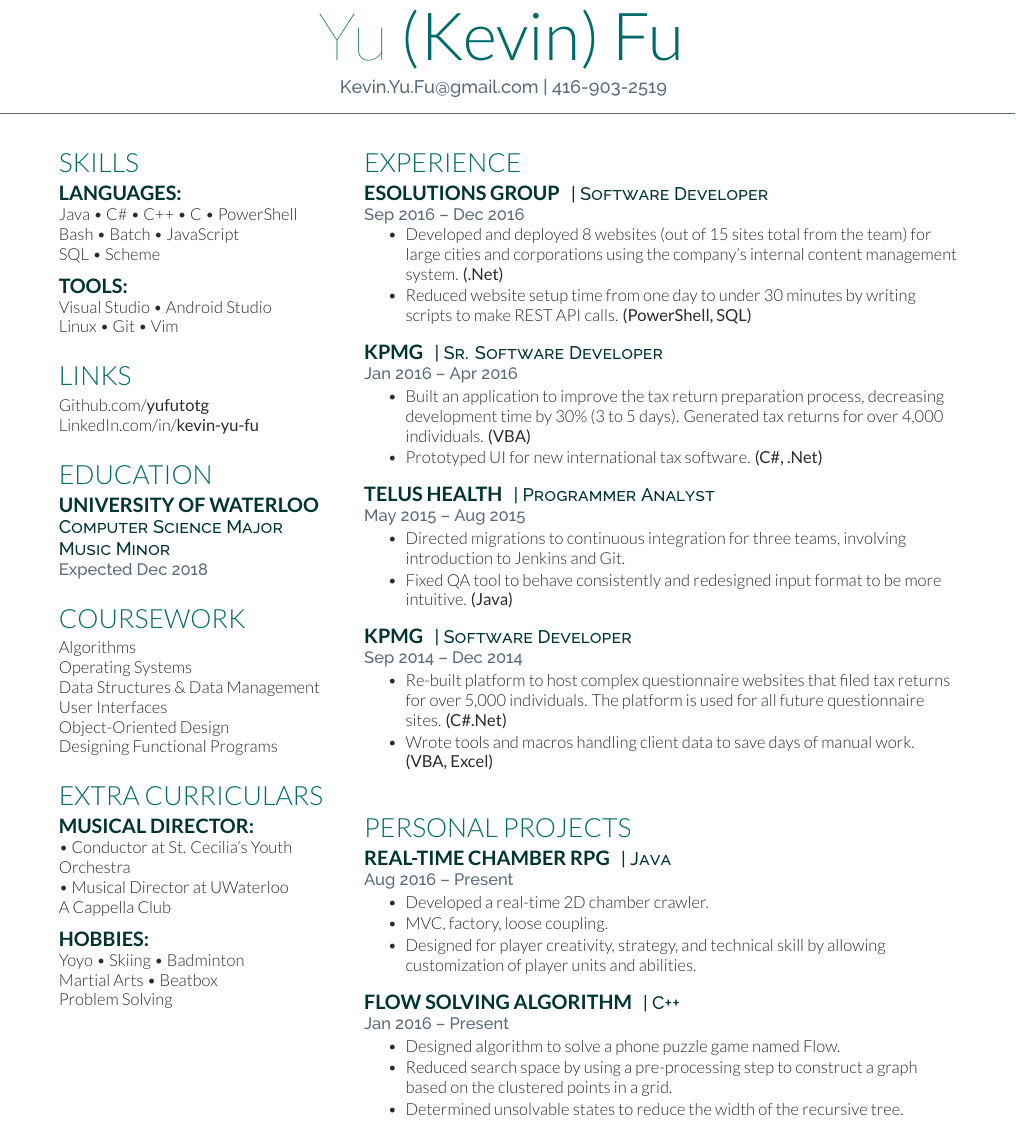
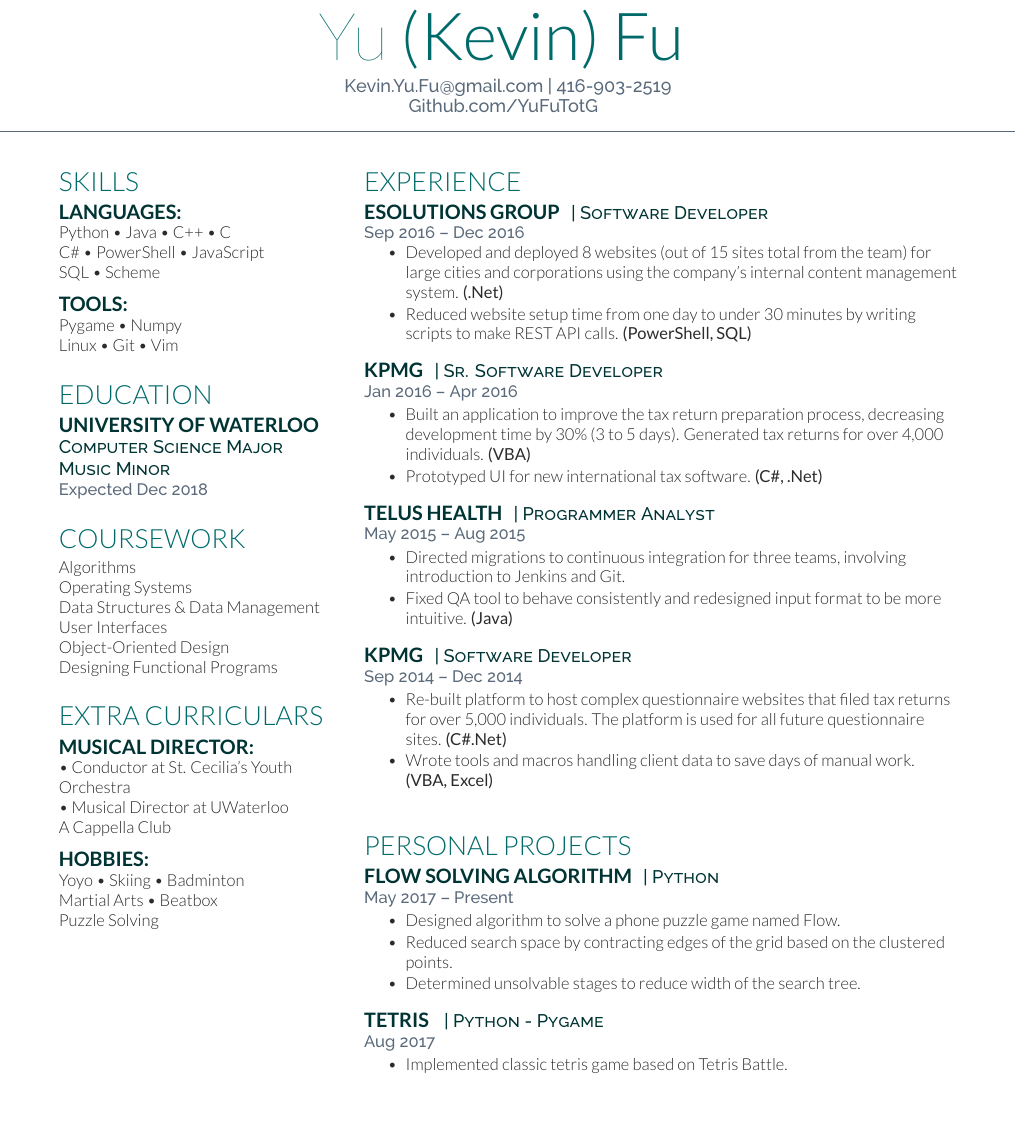
Before and after one commit to KevinYuFu/Kevin-Resume, a LaTeX CV (resume.tex): part of the page, cut so that both start at the same text, the shorter picture padded with empty space. Compiled offline with XeLaTeX.

Commit message:
Add Tetris game project Update language for Flow Solver

```diff
--- a/resume.tex
+++ b/resume.tex
@@ -35,7 +35,8 @@
 %\lastupdated % Print the Last Updated text at the top right
 
 \namesection {Yu} {(Kevin) Fu} { % Your name
-	Kevin.Yu.Fu@gmail.com | 416-903-2519 % contact information
+	Kevin.Yu.Fu@gmail.com | 416-903-2519 \\ % contact information
+	Github.com/\href{https://github.com/YuFuTotG} {\textbf{YuFuTotG}} % Github link
 }
 
 %----------------------------------------------------------------------------------------
@@ -51,13 +52,12 @@
 \section{Skills}
 
 \subsection{Languages:}
+Python \textbullet{}
 Java \textbullet{}
+C++ \textbullet{}
+C \\
 C\# \textbullet{}
-C++ \textbullet{}
-C \textbullet{}
-PowerShell \\
-Bash \textbullet{}
-Batch \textbullet{}
+PowerShell \textbullet{}
 JavaScript \\
 SQL \textbullet{}
 Scheme
@@ -65,8 +65,8 @@
 \sectionspace % Some whitespace after the section
 
 \subsection{Tools:}
-Visual Studio \textbullet{}
-Android Studio \\
+Pygame \textbullet{}
+Numpy \\
 Linux \textbullet{}
 Git \textbullet{}
 Vim
@@ -77,18 +77,12 @@
 % Links
 %------------------------------------------------
 
-\section{Links}
+%\section{Links}  % Remove link section for now
 
-%Github:// \href{https://github.com/YuFuTotG} {\textbf{yufutotg}} \\
-%LinkedIn:// \href{https://ca.linkedin.com/in/kevin-yu-fu} {\textbf{kevin-yu-fu}}
+%Github.com/\href{https://github.com/YuFuTotG} {\textbf{yufutotg}} \\
+%LinkedIn.com/in/\href{https://ca.linkedin.com/in/kevin-yu-fu} {\textbf{kevin-yu-fu}}
 
-%https://Github.com/ \href{https://github.com/YuFuTotG} {\textbf{yufutotg}} \\
-%https://LinkedIn.com/in/ \href{https://ca.linkedin.com/in/kevin-yu-fu} {\textbf{kevin-yu-fu}}
-
-Github.com/\href{https://github.com/YuFuTotG} {\textbf{yufutotg}} \\
-LinkedIn.com/in/\href{https://ca.linkedin.com/in/kevin-yu-fu} {\textbf{kevin-yu-fu}}
-
-\sectionspace % Some whitespace after the section
+%\sectionspace % Some whitespace after the section
 
 %------------------------------------------------
 % Education
@@ -134,7 +128,7 @@
 Badminton \\
 Martial Arts \textbullet{}
 Beatbox \\
-Problem Solving
+Puzzle Solving
 %----------------------------------------------------------------------------------------
 
 \end{minipage} % The end of the left column
@@ -205,26 +199,24 @@
 
 \section{Personal Projects}
 
-\runsubsection{Real-time Chamber RPG}
-\descript{| Java}
-\location{Aug 2016 – Present}
+\runsubsection{Flow Solving Algorithm}
+\descript{| Python}
+\location{May 2017 – Present}
 \begin{tightitemize}
-	\item Developed a real-time 2D chamber crawler.
-	\item MVC, factory, loose coupling.
-	\item Designed for player creativity, strategy, and technical skill by allowing customization of player units and abilities.
+	\item Designed algorithm to solve a phone puzzle game named Flow.
+ 	\item Reduced search space by contracting edges of the grid based on the clustered points.
+ 	\item Determined unsolvable stages to reduce width of the search tree.
 \end{tightitemize}
 
 \sectionspace % Some whitespace after the section
 
 %------------------------------------------------
 
-\runsubsection{Flow Solving Algorithm}
-\descript{| C++}
-\location{Jan 2016 – Present}
+\runsubsection{ Tetris }
+\descript{| Python - Pygame }
+\location{Aug 2017}
 \begin{tightitemize}
-	\item Designed algorithm to solve a phone puzzle game named Flow.
- 	\item Reduced search space by using a pre-processing step to construct a graph based on the clustered points in a grid.
- 	\item Determined unsolvable states to reduce the width of the recursive tree.
+	\item Implemented classic tetris game based on Tetris Battle.
 \end{tightitemize}
 
 \sectionspace % Some whitespace after the section
```
Also changed, not shown: resume.pdf.
